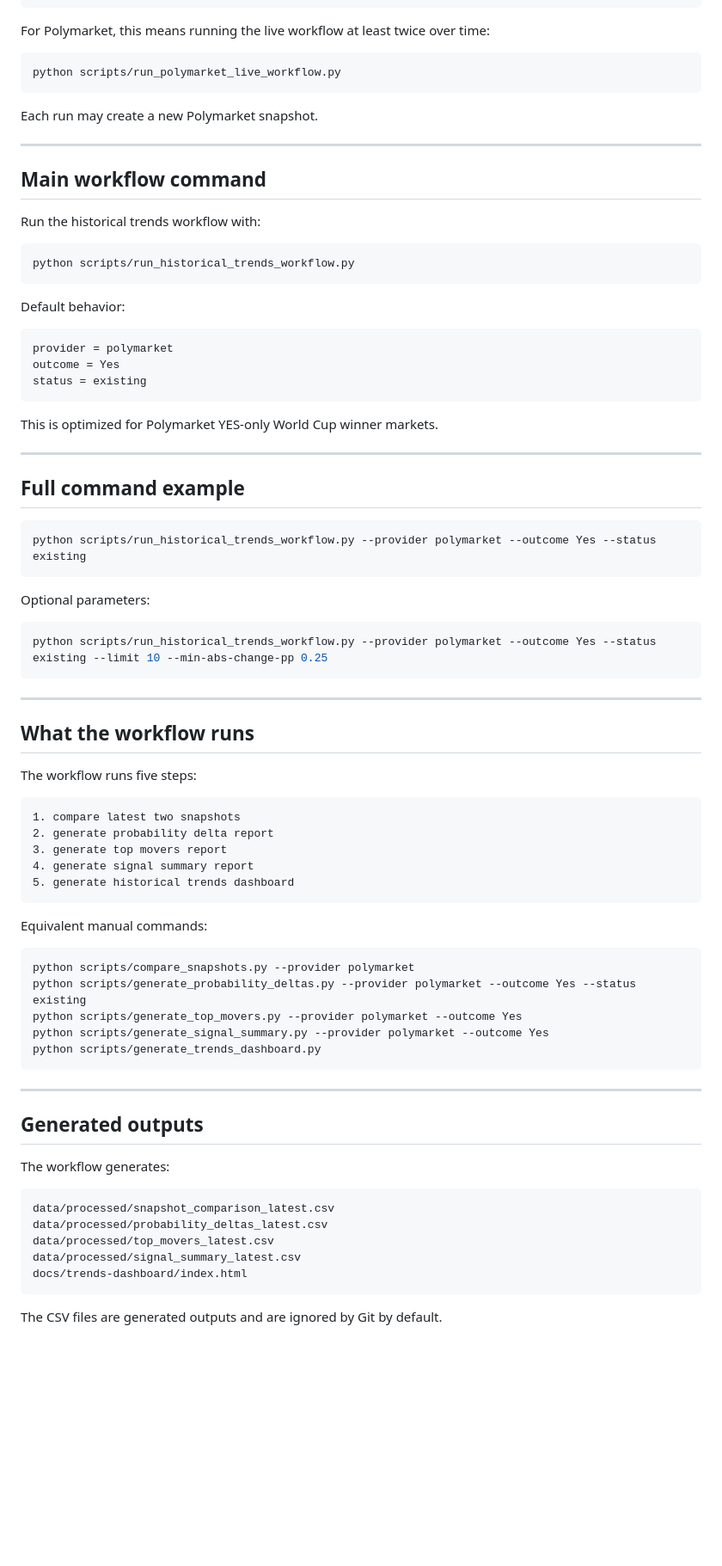
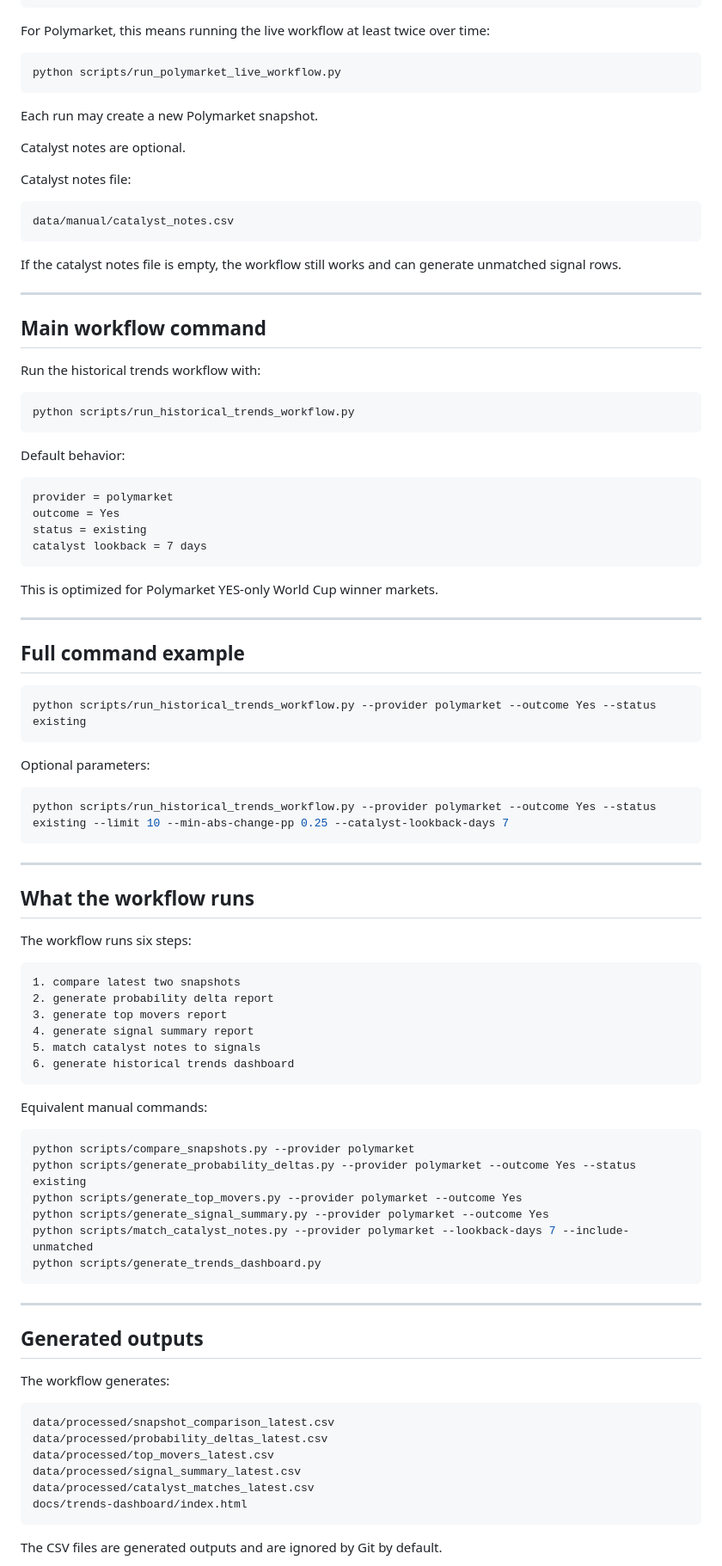
Before and after one commit to laurentziuul/world-cup-market-intelligence, a Markdown page: docs/historical_trends_workflow.md, the part around one of its changes. Shown at 86% size. Rendered like a GitHub page; blank space fills up the shorter version.

````diff
--- a/docs/historical_trends_workflow.md
+++ b/docs/historical_trends_workflow.md
@@ -48,6 +50,16 @@ python scripts/run_polymarket_live_workflow.py
 
 Each run may create a new Polymarket snapshot.
 
+Catalyst notes are optional.
+
+Catalyst notes file:
+
+```text
+data/manual/catalyst_notes.csv
+```
+
+If the catalyst notes file is empty, the workflow still works and can generate unmatched signal rows.
+
 ---
 
 ## Main workflow command
@@ -64,6 +76,7 @@ Default behavior:
 provider = polymarket
 outcome = Yes
 status = existing
+catalyst lookback = 7 days
 ```
 
 This is optimized for Polymarket YES-only World Cup winner markets.
@@ -79,21 +92,22 @@ python scripts/run_historical_trends_workflow.py --provider polymarket --outcome
 Optional parameters:
 
 ```powershell
-python scripts/run_historical_trends_workflow.py --provider polymarket --outcome Yes --status existing --limit 10 --min-abs-change-pp 0.25
+python scripts/run_historical_trends_workflow.py --provider polymarket --outcome Yes --status existing --limit 10 --min-abs-change-pp 0.25 --catalyst-lookback-days 7
 ```
 
 ---
 
 ## What the workflow runs
 
-The workflow runs five steps:
+The workflow runs six steps:
 
 ```text
 1. compare latest two snapshots
 2. generate probability delta report
 3. generate top movers report
 4. generate signal summary report
-5. generate historical trends dashboard
+5. match catalyst notes to signals
+6. generate historical trends dashboard
 ```
 
 Equivalent manual commands:
@@ -103,6 +117,7 @@ python scripts/compare_snapshots.py --provider polymarket
 python scripts/generate_probability_deltas.py --provider polymarket --outcome Yes --status existing
 python scripts/generate_top_movers.py --provider polymarket --outcome Yes
 python scripts/generate_signal_summary.py --provider polymarket --outcome Yes
+python scripts/match_catalyst_notes.py --provider polymarket --lookback-days 7 --include-unmatched
 python scripts/generate_trends_dashboard.py
 ```
 
@@ -117,6 +132,7 @@ data/processed/snapshot_comparison_latest.csv
 data/processed/probability_deltas_latest.csv
 data/processed/top_movers_latest.csv
 data/processed/signal_summary_latest.csv
+data/processed/catalyst_matches_latest.csv
 docs/trends-dashboard/index.html
 ```
 
````
Also changed, not shown: other parts of docs/historical_trends_workflow.md (+110 -7 lines).
